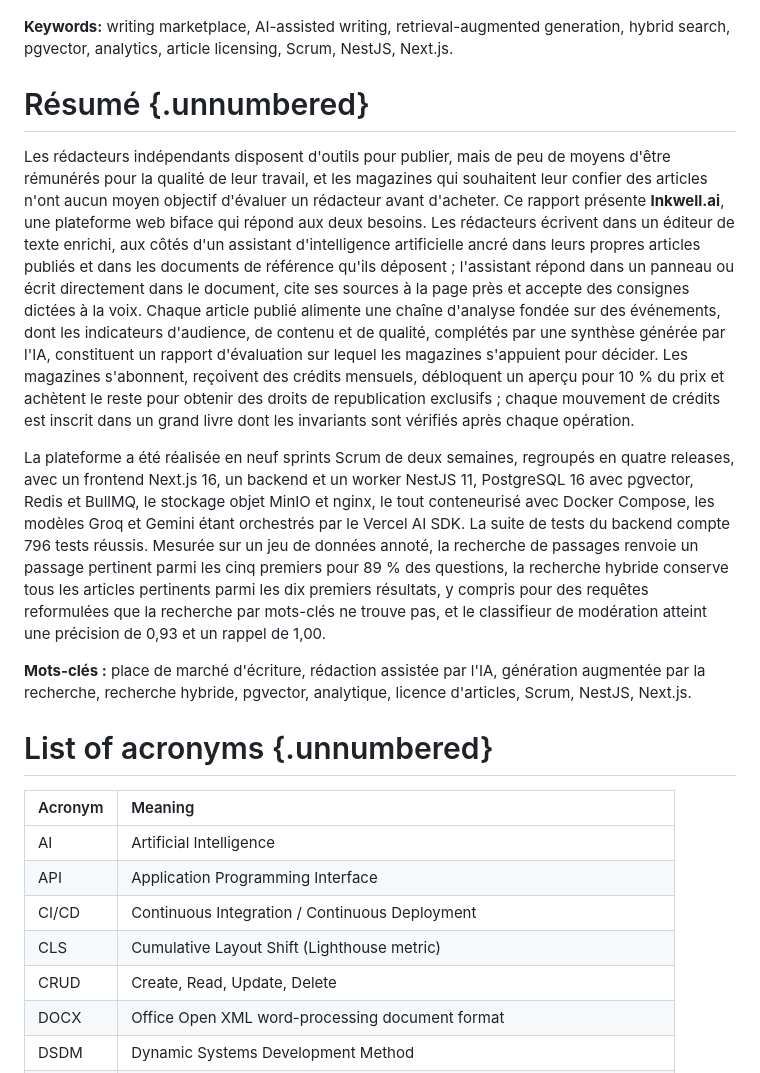
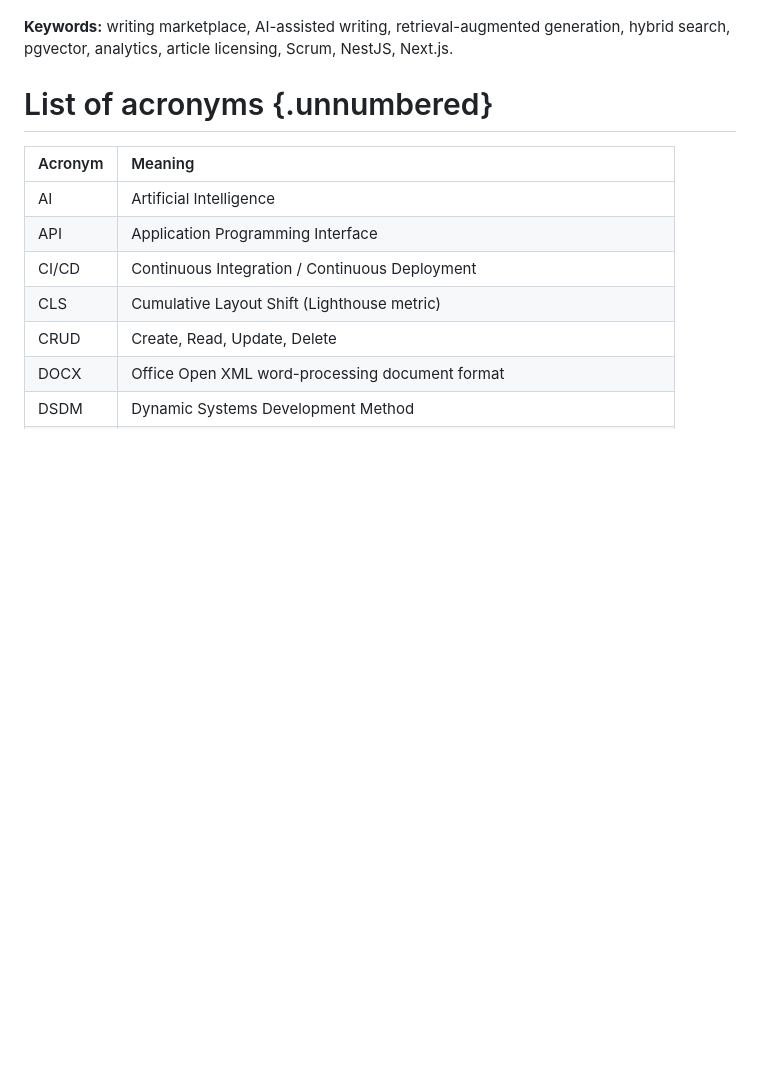
Before and after one commit to inkwell-dev/spec.inkwell.ai, a Markdown page: report/00-front.md, the part around the change. Rendered like a GitHub page; blank space fills up the shorter version.

Commit message:
docs(report): drop the French summary
The report is written in English and its Abstract already carries the summary, so the French Résumé, a translation of it, is removed along with its entry in the table of contents.

```diff
--- a/report/00-front.md
+++ b/report/00-front.md
@@ -81,39 +81,6 @@ recall of 1.00.
 **Keywords:** writing marketplace, AI-assisted writing, retrieval-augmented generation,
 hybrid search, pgvector, analytics, article licensing, Scrum, NestJS, Next.js.
 
-# Résumé {.unnumbered}
-
-Les rédacteurs indépendants disposent d'outils pour publier, mais de peu de moyens
-d'être rémunérés pour la qualité de leur travail, et les magazines qui souhaitent leur
-confier des articles n'ont aucun moyen objectif d'évaluer un rédacteur avant d'acheter.
-Ce rapport présente **Inkwell.ai**, une plateforme web biface qui répond aux deux
-besoins. Les rédacteurs écrivent dans un éditeur de texte enrichi, aux côtés d'un
-assistant d'intelligence artificielle ancré dans leurs propres articles publiés et dans
-les documents de référence qu'ils déposent ; l'assistant répond dans un panneau ou écrit
-directement dans le document, cite ses sources à la page près et accepte des consignes
-dictées à la voix. Chaque article publié alimente une chaîne d'analyse fondée sur des
-événements, dont les indicateurs d'audience, de contenu et de qualité, complétés par une
-synthèse générée par l'IA, constituent un rapport d'évaluation sur lequel les magazines
-s'appuient pour décider. Les magazines s'abonnent, reçoivent des crédits mensuels,
-débloquent un aperçu pour 10 % du prix et achètent le reste pour obtenir des droits de
-republication exclusifs ; chaque mouvement de crédits est inscrit dans un grand livre
-dont les invariants sont vérifiés après chaque opération.
-
-La plateforme a été réalisée en neuf sprints Scrum de deux semaines, regroupés en
-quatre releases, avec un frontend Next.js 16, un backend et un worker NestJS 11,
-PostgreSQL 16 avec pgvector, Redis et BullMQ, le stockage objet MinIO et nginx, le tout
-conteneurisé avec Docker Compose, les modèles Groq et Gemini étant orchestrés par le
-Vercel AI SDK. La suite de tests du backend compte 796 tests réussis. Mesurée sur un
-jeu de données annoté, la recherche de passages renvoie un passage pertinent parmi les
-cinq premiers pour 89 % des questions, la recherche hybride conserve tous les articles
-pertinents parmi les dix premiers résultats, y compris pour des requêtes reformulées
-que la recherche par mots-clés ne trouve pas, et le classifieur de modération atteint
-une précision de 0,93 et un rappel de 1,00.
-
-**Mots-clés :** place de marché d'écriture, rédaction assistée par l'IA, génération
-augmentée par la recherche, recherche hybride, pgvector, analytique, licence
-d'articles, Scrum, NestJS, Next.js.
-
 <!-- LISTS -->
 
 # List of acronyms {.unnumbered}
```
